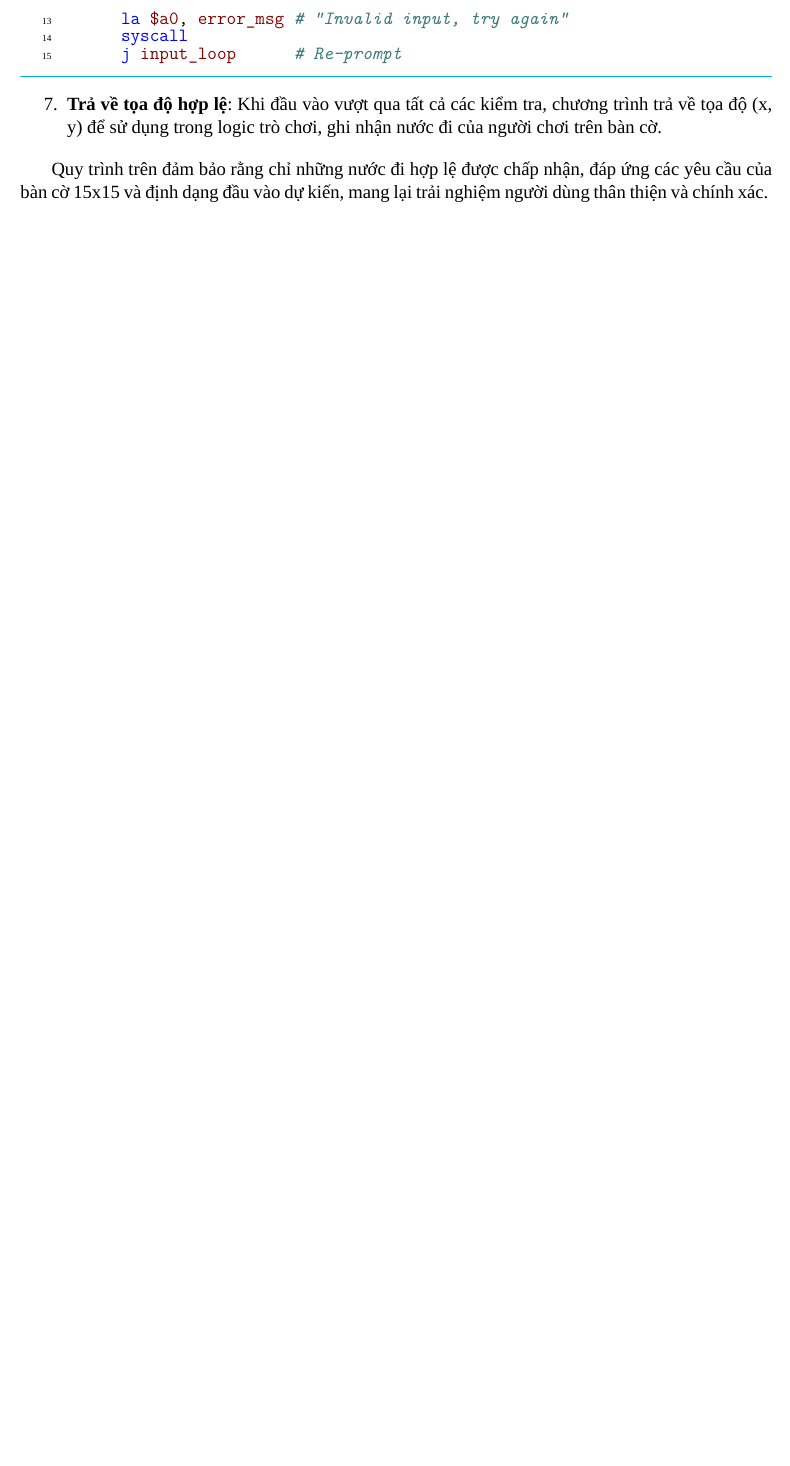
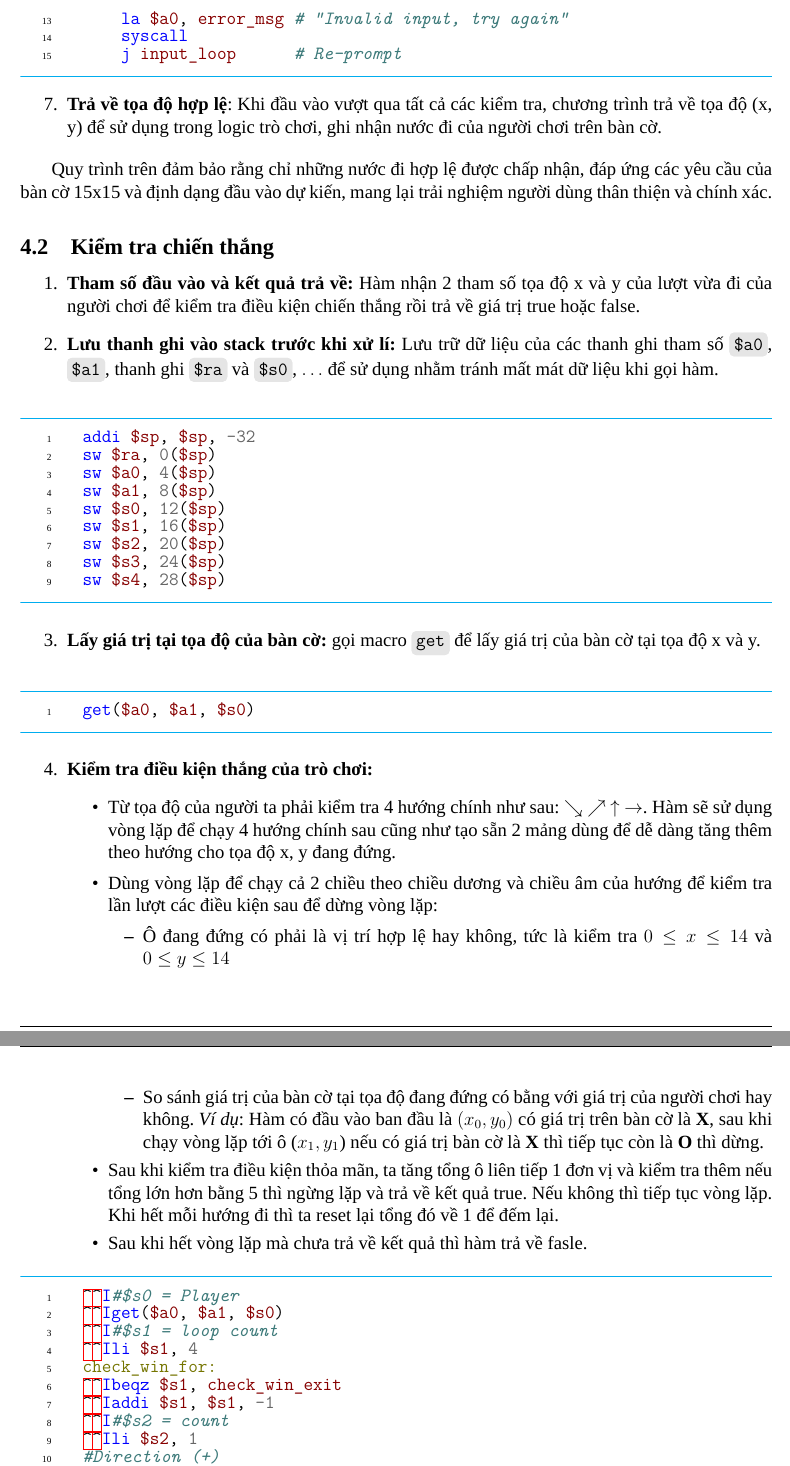
Before and after one commit to thinhnguyenhuu50/CA-Assignment, a LaTeX document (Report/main.tex, which reads Report/contents/4_Algorithms_and_Logic.tex): part of page 11 of 11 before the commit and two parts of pages 11 and 12 of 13 after it, the two joined at a grey line, cut so that both start at the same text, the shorter picture padded with empty space. Compiled offline with XeLaTeX; a missing font is replaced by an installed copy or a similar font.

Commit message:
up checkwin report

```diff
--- a/Report/contents/4_Algorithms_and_Logic.tex
+++ b/Report/contents/4_Algorithms_and_Logic.tex
@@ -143,3 +143,121 @@ invalid_input:
 \end{enumerate}
 
 Quy trình trên đảm bảo rằng chỉ những nước đi hợp lệ được chấp nhận, đáp ứng các yêu cầu của bàn cờ 15x15 và định dạng đầu vào dự kiến, mang lại trải nghiệm người dùng thân thiện và chính xác.
+
+\subsection{Kiểm tra chiến thắng}
+
+\begin{enumerate}
+\item \textbf{Tham số đầu vào và kết quả trả về:} Hàm nhận 2 tham số tọa độ x và y của lượt vừa đi của người chơi để kiểm tra điều kiện chiến thắng rồi trả về giá trị true hoặc false.
+\item \textbf{Lưu thanh ghi vào stack trước khi xử lí:} Lưu trữ dữ liệu của các thanh ghi tham số \var{\$a0}, \var{\$a1}, thanh ghi \var{\$ra} và \var{\$s0}, \(\dots\) để sử dụng nhằm tránh mất mát dữ liệu khi gọi hàm.
+\end{enumerate}
+
+\begin{code}
+addi $sp, $sp, -32
+sw $ra, 0($sp)
+sw $a0, 4($sp)
+sw $a1, 8($sp)
+sw $s0, 12($sp)
+sw $s1, 16($sp)
+sw $s2, 20($sp)
+sw $s3, 24($sp)
+sw $s4, 28($sp)
+\end{code}
+
+\begin{enumerate}[resume]
+    \item \textbf{Lấy giá trị tại tọa độ của bàn cờ:} gọi macro \var{get} để lấy giá trị của bàn cờ tại tọa độ x và y.
+\end{enumerate}
+
+\begin{code}
+    get($a0, $a1, $s0)
+\end{code}
+
+\begin{enumerate}[resume]
+    \item \textbf{Kiểm tra điều kiện thắng của trò chơi:}
+    \begin{itemize}
+        \item Từ tọa độ của người ta phải kiểm tra 4 hướng chính như sau: \(\searrow \) \(\nearrow\) \(\uparrow\) \(\to \). Hàm sẽ sử dụng vòng lặp để chạy 4 hướng chính sau cũng như tạo sẵn 2 mảng dùng để dễ dàng tăng thêm theo hướng cho tọa độ x, y đang đứng.
+        \item Dùng vòng lặp để chạy cả 2 chiều theo chiều dương và chiều âm của hướng để kiểm tra lần lượt các điều kiện sau để dừng vòng lặp:
+        \begin{itemize}
+            \item Ô đang đứng có phải là vị trí hợp lệ hay không, tức là kiểm tra \(0 \leq x \leq 14\) và \(0 \leq y \leq 14\)
+            \item So sánh giá trị của bàn cờ tại tọa độ đang đứng có bằng với giá trị của người chơi hay không. \textit{Ví dụ}: Hàm có đầu vào ban đầu là \((x_0, y_0)\) có giá trị trên bàn cờ là \textbf{X}, sau khi chạy vòng lặp tới ô (\(x_1, y_1\)) nếu có giá trị bàn cờ là \textbf{X} thì tiếp tục còn là \textbf{O} thì dừng.
+        \end{itemize}
+        \item Sau khi kiểm tra điều kiện thỏa mãn, ta tăng tổng ô liên tiếp 1 đơn vị và kiểm tra thêm nếu tổng lớn hơn bằng 5 thì ngừng lặp và trả về kết quả true. Nếu không thì tiếp tục vòng lặp. Khi hết mỗi hướng đi thì ta reset lại tổng đó về 1 để đếm lại.
+        \item Sau khi hết vòng lặp mà chưa trả về kết quả thì hàm trả về fasle.
+    \end{itemize}
+\end{enumerate}
+
+\begin{code}
+	#$s0 = Player
+	get($a0, $a1, $s0)
+	#$s1 = loop count
+	li $s1, 4
+check_win_for:
+	beqz $s1, check_win_exit
+	addi $s1, $s1, -1
+	#$s2 = count
+	li $s2, 1
+#Direction (+)
+	lw $s3, 4($sp)
+	lw $s4, 8($sp)
+check_win_loop1:
+sll $t1, $s1, 2
+la $t0, Dx
+add $t0, $t0, $t1
+lw $t0, 0($t0)
+add $s3, $s3, $t0
+la $t0, Dy
+add $t0, $t0, $t1
+lw $t0, 0($t0)
+add $s4, $s4, $t0
+
+li $t0, 14
+blt $t0, $s3, check_win_exit1
+blt $t0, $s4, check_win_exit1
+bltz $s3, check_win_exit1
+bltz $s4, check_win_exit1
+get($s3, $s4, $t0)
+bne $t0, $s0, check_win_exit1
+
+addi $s2, $s2, 1
+li $t0, 4
+blt $t0, $s2, check_win_true
+j check_win_loop1
+
+check_win_exit1:
+#Direction (-)
+	lw $s3, 4($sp)
+	lw $s4, 8($sp)
+check_win_loop2:
+sll $t1, $s1, 2
+la $t0, Dx
+add $t0, $t0, $t1
+lw $t0, 0($t0)
+sub $s3, $s3, $t0
+la $t0, Dy
+add $t0, $t0, $t1
+lw $t0, 0($t0)
+sub $s4, $s4, $t0
+
+li $t0, 14
+blt $t0, $s3, check_win_exit2
+blt $t0, $s4, check_win_exit2
+bltz $s3, check_win_exit2
+bltz $s4, check_win_exit2
+get($s3, $s4, $t0)
+bne $t0, $s0, check_win_exit2
+
+addi $s2, $s2, 1
+li $t0, 4
+blt $t0, $s2, check_win_true
+j check_win_loop2
+
+check_win_exit2:
+j check_win_for
+
+check_win_exit:
+li $v0, 0
+j check_win_return
+
+check_win_true:
+li $v0, 1
+check_win_return:
+\end{code}
@@ -145,0 +276,2 @@ Quy trình trên đảm bảo rằng chỉ những nước đi hợp lệ đư
+	addi $sp, $sp, 32
+\end{code}
```
Also changed, not shown: Report/output/main.pdf (added), Report/contents/4_Algorithms_and_Logic.tex (12 more changed lines), 11 other files.
